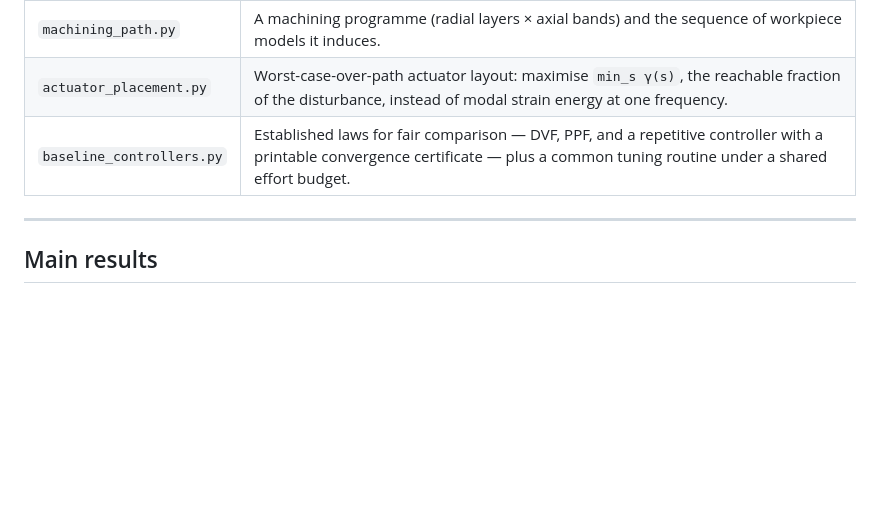
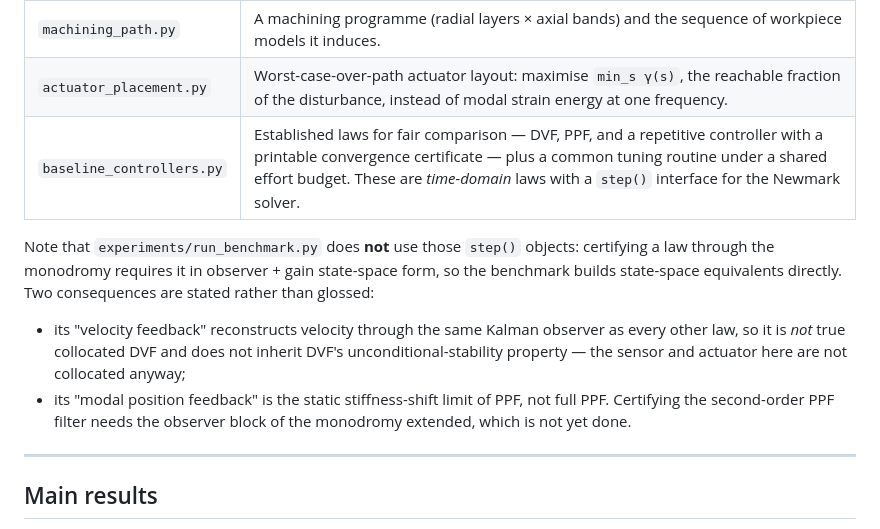
Before and after one commit to samo14s/active-vibration-control-plate-during-milling, a Markdown page: README.md, the part around the change. Rendered like a GitHub page; blank space fills up the shorter version.

Commit message:
Clarify that the benchmark uses state-space equivalents, not the step() laws
Certifying a control law through the monodromy needs it in observer + gain
state-space form, so run_benchmark.py builds equivalents directly rather than
using the step() objects in src/baseline_controllers.py. Two limitations of
those equivalents are now stated: the velocity feedback reconstructs velocity
through the Kalman observer and so is not true collocated DVF, and the modal
position feedback is the static stiffness-shift limit of PPF rather than full
PPF, whose second-order filter would require extending the observer block.

Co-Authored-By: Claude Opus 5 <noreply@anthropic.com>
Claude-Session: https://claude.ai/code/session_01JW3FFT29idGamySbHAtLWq

```diff
--- a/README.md
+++ b/README.md
@@ -36,7 +36,20 @@ docs/         assessment of the starting package and what the paper should be
 | `evolving_plate.py` | Cantilever Mindlin plate with a **per-element thickness field**, so material removal changes the modal model. Thickness dependence is factored analytically, so re-assembly is a sparse rebuild rather than 720 element integrations. Also puts the piezo patch into the structure and takes its moment arm to the composite neutral axis. |
 | `machining_path.py` | A machining programme (radial layers × axial bands) and the sequence of workpiece models it induces. |
 | `actuator_placement.py` | Worst-case-over-path actuator layout: maximise `min_s γ(s)`, the reachable fraction of the disturbance, instead of modal strain energy at one frequency. |
-| `baseline_controllers.py` | Established laws for fair comparison — DVF, PPF, and a repetitive controller with a printable convergence certificate — plus a common tuning routine under a shared effort budget. |
+| `baseline_controllers.py` | Established laws for fair comparison — DVF, PPF, and a repetitive controller with a printable convergence certificate — plus a common tuning routine under a shared effort budget. These are *time-domain* laws with a `step()` interface for the Newmark solver. |
+
+Note that `experiments/run_benchmark.py` does **not** use those `step()`
+objects: certifying a law through the monodromy requires it in observer +
+gain state-space form, so the benchmark builds state-space equivalents
+directly. Two consequences are stated rather than glossed:
+
+- its "velocity feedback" reconstructs velocity through the same Kalman
+  observer as every other law, so it is *not* true collocated DVF and does
+  not inherit DVF's unconditional-stability property — the sensor and
+  actuator here are not collocated anyway;
+- its "modal position feedback" is the static stiffness-shift limit of PPF,
+  not full PPF. Certifying the second-order PPF filter needs the observer
+  block of the monodromy extended, which is not yet done.
 
 ---
 
```
